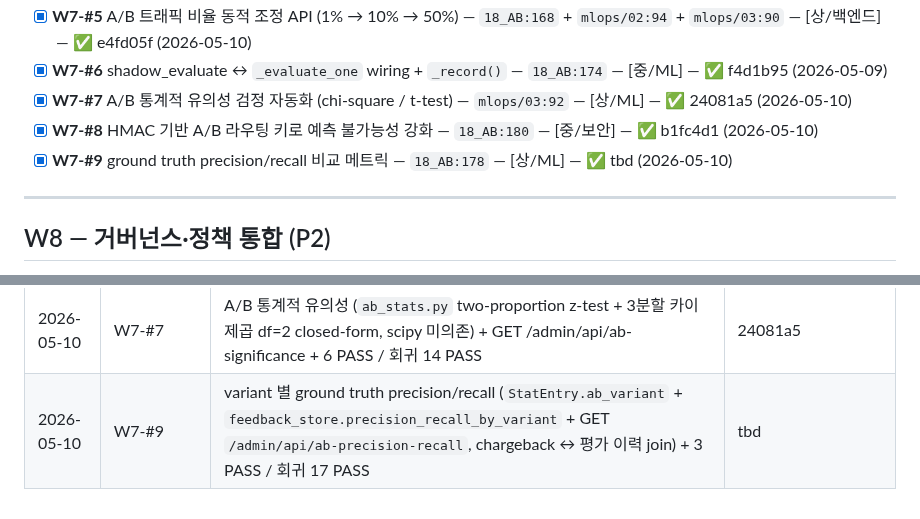
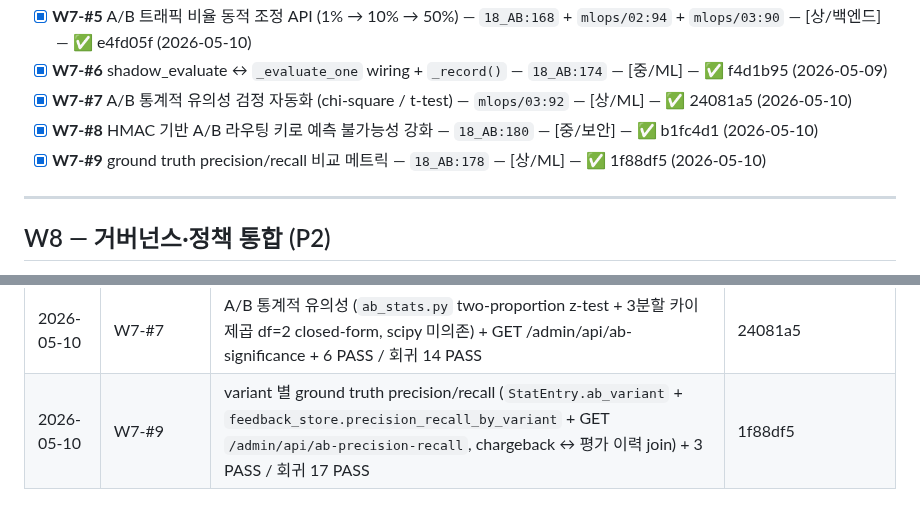
Before and after one commit to kerbosalstjidentity-spec/cap_stone, a Markdown page: docs/ROADMAP.md, 2 parts joined by grey strips. Rendered like a GitHub page.

Commit message:
chore(roadmap): W7-#9 SHA 갱신 (1f88df5)

```diff
--- a/docs/ROADMAP.md
+++ b/docs/ROADMAP.md
@@ -181,7 +181,7 @@
 - [x] **W7-#6** shadow_evaluate ↔ `_evaluate_one` wiring + `_record()` — `18_AB:174` — [중/ML] — ✅ f4d1b95 (2026-05-09)
 - [x] **W7-#7** A/B 통계적 유의성 검정 자동화 (chi-square / t-test) — `mlops/03:92` — [상/ML] — ✅ 24081a5 (2026-05-10)
 - [x] **W7-#8** HMAC 기반 A/B 라우팅 키로 예측 불가능성 강화 — `18_AB:180` — [중/보안] — ✅ b1fc4d1 (2026-05-10)
-- [x] **W7-#9** ground truth precision/recall 비교 메트릭 — `18_AB:178` — [상/ML] — ✅ tbd (2026-05-10)
+- [x] **W7-#9** ground truth precision/recall 비교 메트릭 — `18_AB:178` — [상/ML] — ✅ 1f88df5 (2026-05-10)
 
 ---
 
@@ -302,4 +302,4 @@
 | 2026-05-10 | W7-#4 | 분포 알람 + 자동 롤백 (`alarm_manager.py` drift/score_p99_delta 임계값 → ensemble.set_weights(0,0) 강제 + audit log, `/admin/api/alarm` GET·check·restore + saved_weights 복원) + 6 PASS / 회귀 16 PASS | f9ba448 |
 | 2026-05-10 | W7-#5 | A/B 트래픽 비율 동적 조정 (`ab_test.get/set_traffic_pct`, GET·PATCH `/admin/api/ab-traffic`, 0~100 클립, 프로세스 재시작 없이 ramp-up 1%→10%→50%) + 4 PASS / 회귀 12 PASS | e4fd05f |
 | 2026-05-10 | W7-#7 | A/B 통계적 유의성 (`ab_stats.py` two-proportion z-test + 3분할 카이제곱 df=2 closed-form, scipy 미의존) + GET /admin/api/ab-significance + 6 PASS / 회귀 14 PASS | 24081a5 |
-| 2026-05-10 | W7-#9 | variant 별 ground truth precision/recall (`StatEntry.ab_variant` + `feedback_store.precision_recall_by_variant` + GET `/admin/api/ab-precision-recall`, chargeback ↔ 평가 이력 join) + 3 PASS / 회귀 17 PASS | tbd |
+| 2026-05-10 | W7-#9 | variant 별 ground truth precision/recall (`StatEntry.ab_variant` + `feedback_store.precision_recall_by_variant` + GET `/admin/api/ab-precision-recall`, chargeback ↔ 평가 이력 join) + 3 PASS / 회귀 17 PASS | 1f88df5 |
```
